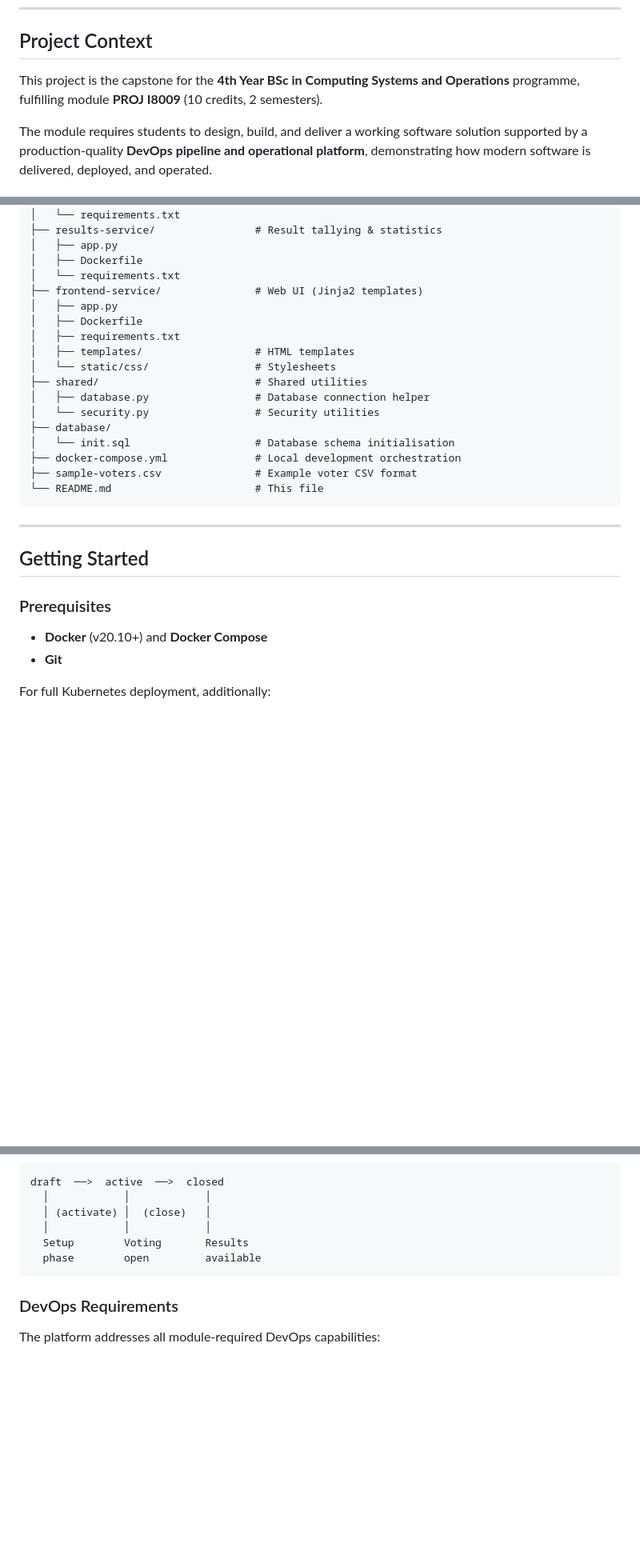
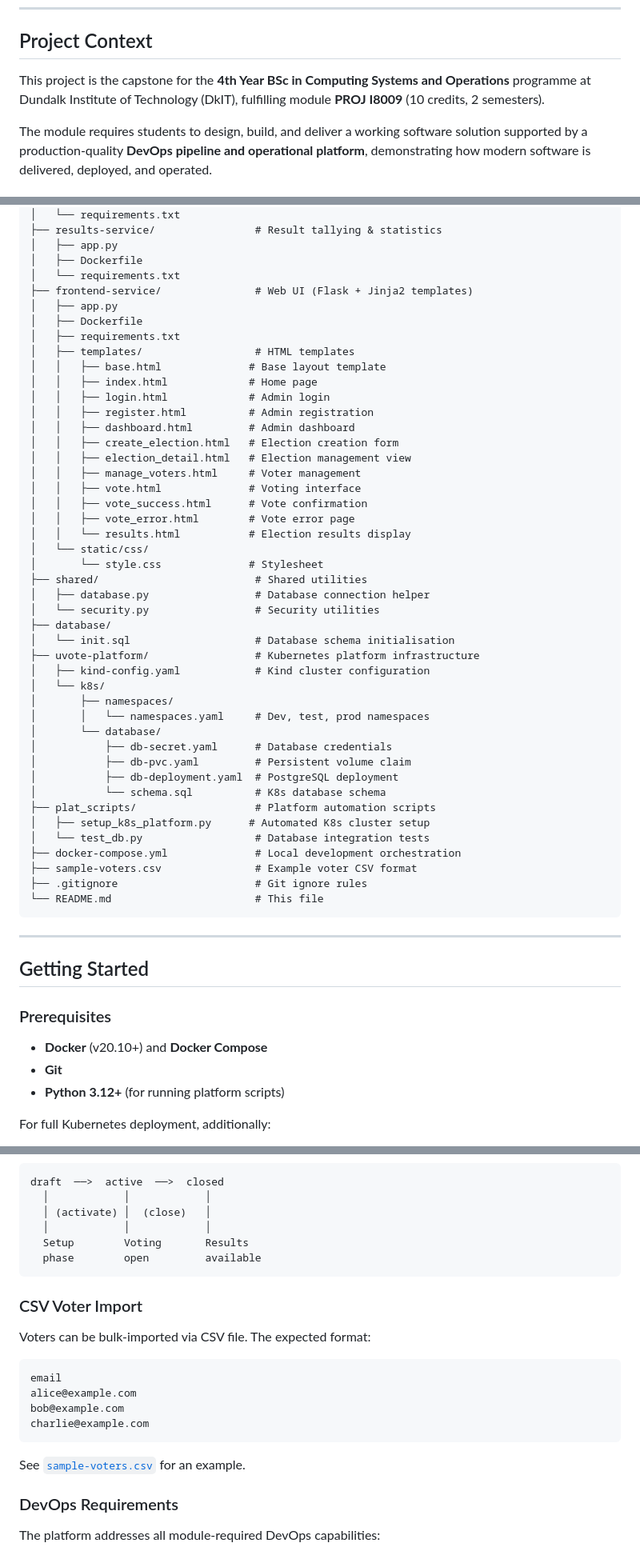
Before and after one commit to D00256764/u-vote, a Markdown page: README.md, 3 parts joined by grey strips. Shown at 80% size. GitHub-like rendering; blank space fills up the shorter version.

Commit message:
chore: updated README using documentation

````diff
--- a/README.md
+++ b/README.md
@@ -56,7 +58,7 @@ U-Vote is a secure, transparent, and inclusive online voting platform designed f
 
 ## Project Context
 
-This project is the capstone for the **4th Year BSc in Computing Systems and Operations** programme, fulfilling module **PROJ I8009** (10 credits, 2 semesters).
+This project is the capstone for the **4th Year BSc in Computing Systems and Operations** programme at Dundalk Institute of Technology (DkIT), fulfilling module **PROJ I8009** (10 credits, 2 semesters).
 
 The module requires students to design, build, and deliver a working software solution supported by a production-quality **DevOps pipeline and operational platform**, demonstrating how modern software is delivered, deployed, and operated.
 
@@ -172,19 +184,46 @@ u-vote/
 │   ├── app.py
 │   ├── Dockerfile
 │   └── requirements.txt
-├── frontend-service/               # Web UI (Jinja2 templates)
+├── frontend-service/               # Web UI (Flask + Jinja2 templates)
 │   ├── app.py
 │   ├── Dockerfile
 │   ├── requirements.txt
 │   ├── templates/                  # HTML templates
-│   └── static/css/                 # Stylesheets
+│   │   ├── base.html              # Base layout template
+│   │   ├── index.html             # Home page
+│   │   ├── login.html             # Admin login
+│   │   ├── register.html          # Admin registration
+│   │   ├── dashboard.html         # Admin dashboard
+│   │   ├── create_election.html   # Election creation form
+│   │   ├── election_detail.html   # Election management view
+│   │   ├── manage_voters.html     # Voter management
+│   │   ├── vote.html              # Voting interface
+│   │   ├── vote_success.html      # Vote confirmation
+│   │   ├── vote_error.html        # Vote error page
+│   │   └── results.html           # Election results display
+│   └── static/css/
+│       └── style.css              # Stylesheet
 ├── shared/                         # Shared utilities
 │   ├── database.py                 # Database connection helper
 │   └── security.py                 # Security utilities
 ├── database/
 │   └── init.sql                    # Database schema initialisation
+├── uvote-platform/                 # Kubernetes platform infrastructure
+│   ├── kind-config.yaml            # Kind cluster configuration
+│   └── k8s/
+│       ├── namespaces/
+│       │   └── namespaces.yaml     # Dev, test, prod namespaces
+│       └── database/
+│           ├── db-secret.yaml      # Database credentials
+│           ├── db-pvc.yaml         # Persistent volume claim
+│           ├── db-deployment.yaml  # PostgreSQL deployment
+│           └── schema.sql          # K8s database schema
+├── plat_scripts/                   # Platform automation scripts
+│   ├── setup_k8s_platform.py      # Automated K8s cluster setup
+│   └── test_db.py                  # Database integration tests
 ├── docker-compose.yml              # Local development orchestration
 ├── sample-voters.csv               # Example voter CSV format
+├── .gitignore                      # Git ignore rules
 └── README.md                       # This file
 ```
 
@@ -196,6 +235,7 @@ u-vote/
 
 - **Docker** (v20.10+) and **Docker Compose**
 - **Git**
+- **Python 3.12+** (for running platform scripts)
 
 For full Kubernetes deployment, additionally:
 - **kubectl** (v1.27+)
@@ -267,6 +321,19 @@ draft  ──>  active  ──>  closed
   phase        open         available
 ```
 
+### CSV Voter Import
+
+Voters can be bulk-imported via CSV file. The expected format:
+
+```csv
+email
+alice@example.com
+bob@example.com
+charlie@example.com
+```
+
+See [`sample-voters.csv`](sample-voters.csv) for an example.
+
 ### DevOps Requirements
 
 The platform addresses all module-required DevOps capabilities:
````
Also changed, not shown: other parts of README.md (+57 -23 lines).
